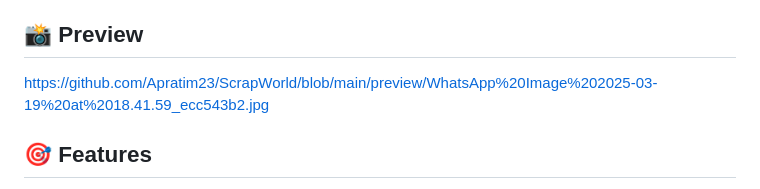
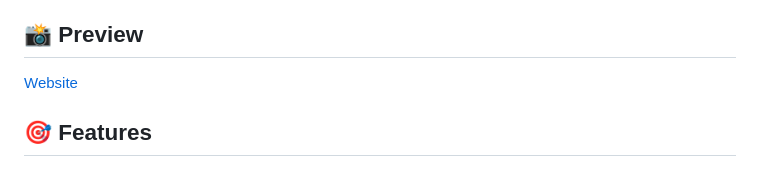
Before and after one commit to Apratim23/ScrapWorld, a Markdown page: README.md, the part around the change. GitHub-like rendering.

```diff
--- a/README.md
+++ b/README.md
@@ -6,7 +6,7 @@ This project implements a minimalistic web scraper application integrated with L
 
 ## 📸 Preview
 
-https://github.com/Apratim23/ScrapWorld/blob/main/preview/WhatsApp%20Image%202025-03-19%20at%2018.41.59_ecc543b2.jpg
+[Website](./preview/WhatsApp%20Image%202025-03-19%20at%2018.41.59_ecc543b2.jpg)
 
 
 ## 🎯 Features
```
